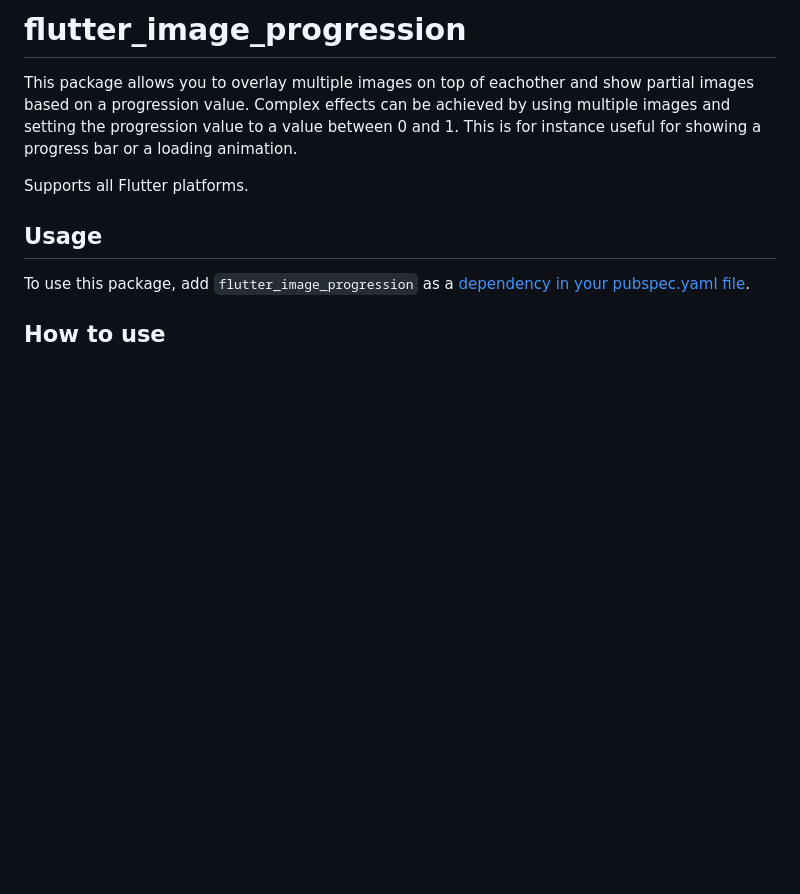
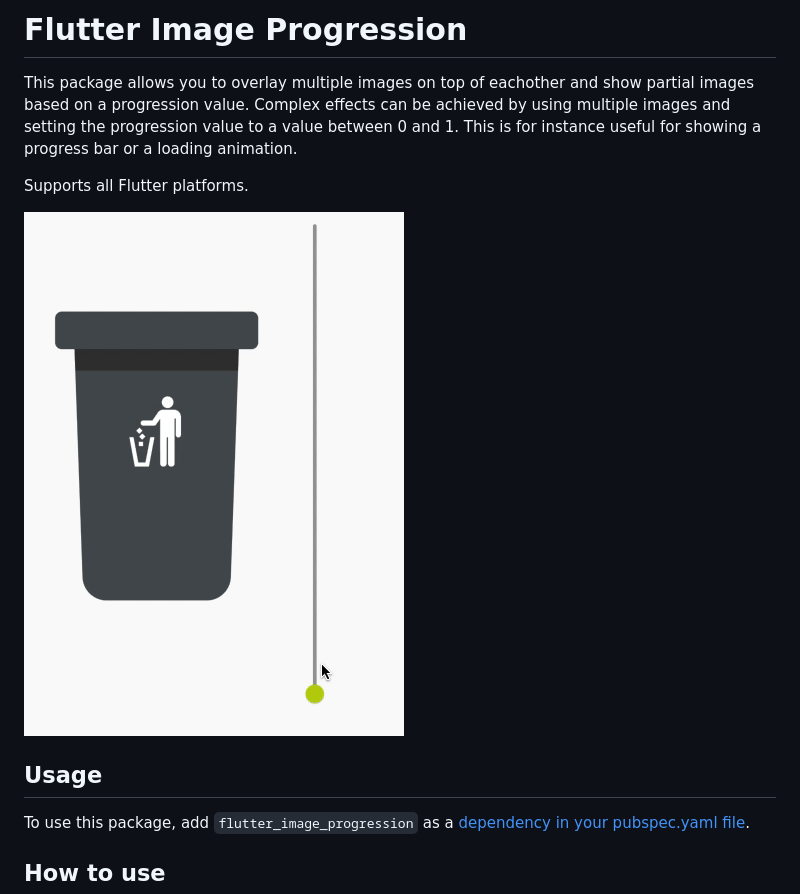
Before and after one commit to Iconica-Development/flutter_image_progression, a Markdown page: README.md, the part around the change printed below. Drawn GitHub-style; pictures changed too: flutter_image_progression.gif (added); blank space fills up the shorter version.

Commit message:
Improved README and GIF, added Github Actions and dependabot

```diff
--- a/README.md
+++ b/README.md
@@ -2,9 +2,11 @@
 
-# flutter_image_progression
+# Flutter Image Progression
 
 This package allows you to overlay multiple images on top of eachother and show partial images based on a progression value. Complex effects can be achieved by using multiple images and setting the progression value to a value between 0 and 1. This is for instance useful for showing a progress bar or a loading animation.
 
 Supports all Flutter platforms.
+
+![Image Progression GIF](flutter_image_progression.gif)
 
 ## Usage
 
```
Also changed, not shown: other parts of README.md (+1 -1 lines), example/README.md (added, +16 -0 lines), image_progression.gif (deleted), 3 other files.
